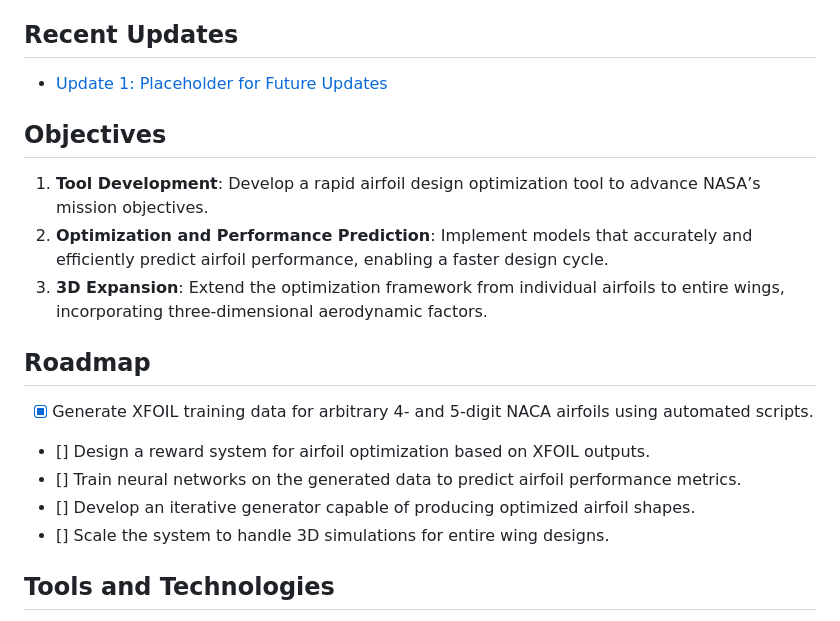
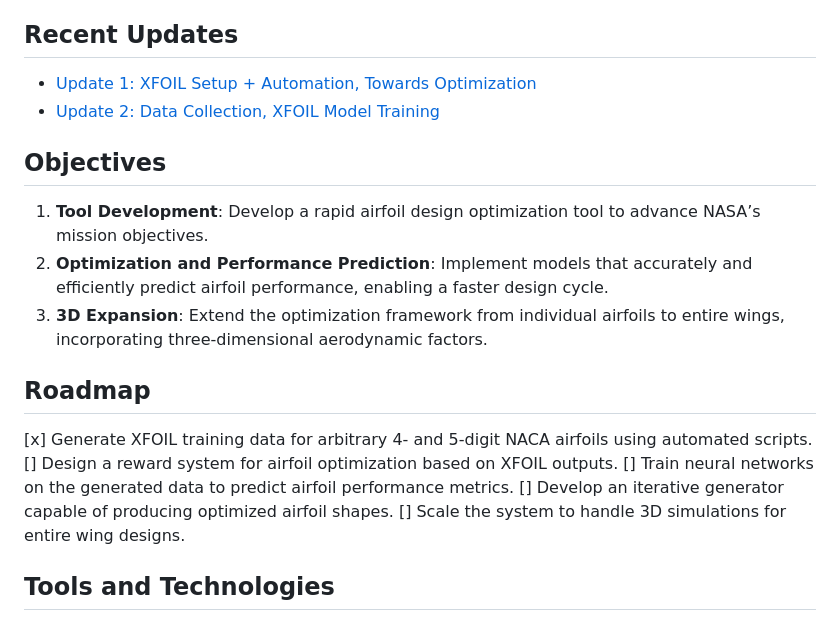
Before and after one commit to DJRGVC/Ames-Airfoil-Optimization, a Markdown page: README.md, the part around the change. GitHub-like rendering.

Commit message:
[Docs] adjusted README to include new updates.

```diff
--- a/README.md
+++ b/README.md
@@ -24,7 +24,8 @@ The workflow involves training a predictive model on XFOIL simulation data, whic
 
 ## Recent Updates
 
-- [Update 1: Placeholder for Future Updates](updates/reports/placeholder.md)
+- [Update 1: XFOIL Setup + Automation, Towards Optimization](updates/reports/October_27_2024.md)
+- [Update 2: Data Collection, XFOIL Model Training](updates/reports/November_3_2024.md)
 
 
 ## Objectives
@@ -34,13 +35,15 @@ The workflow involves training a predictive model on XFOIL simulation data, whic
 3. **3D Expansion**: Extend the optimization framework from individual airfoils to entire wings, incorporating three-dimensional aerodynamic factors.
 
 
+
 ## Roadmap
 
-- [x] Generate XFOIL training data for arbitrary 4- and 5-digit NACA airfoils using automated scripts.
-- [] Design a reward system for airfoil optimization based on XFOIL outputs.
-- [] Train neural networks on the generated data to predict airfoil performance metrics.
-- [] Develop an iterative generator capable of producing optimized airfoil shapes.
-- [] Scale the system to handle 3D simulations for entire wing designs.
+  [x] Generate XFOIL training data for arbitrary 4- and 5-digit NACA airfoils using automated scripts.
+  [] Design a reward system for airfoil optimization based on XFOIL outputs.
+  [] Train neural networks on the generated data to predict airfoil performance metrics.
+  [] Develop an iterative generator capable of producing optimized airfoil shapes.
+  [] Scale the system to handle 3D simulations for entire wing designs.
+
 
 
 ## Tools and Technologies
```
